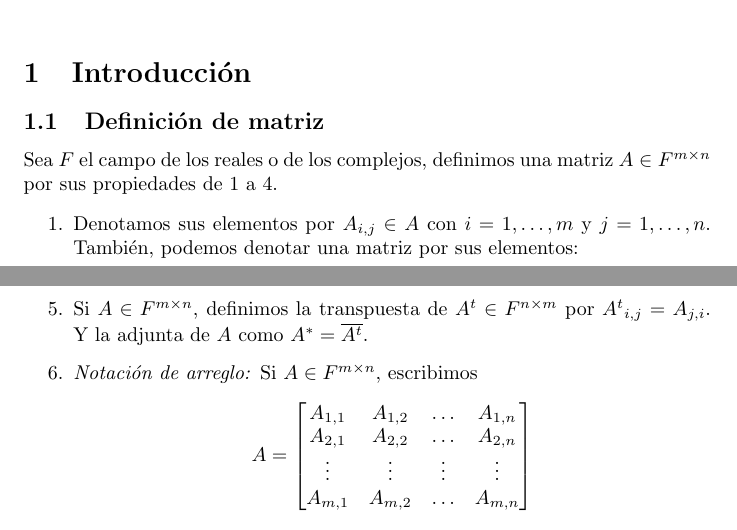
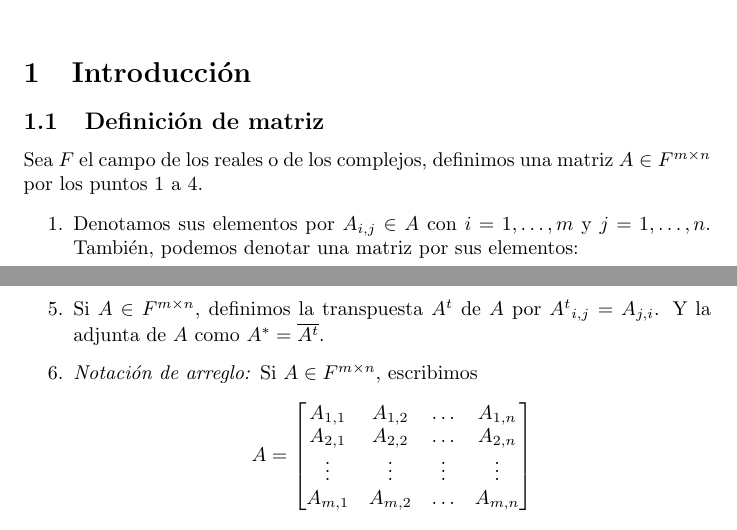
Before and after one commit to rain-king/notas_algebra_lineal, a LaTeX document (algebra_lineal_notas.tex): two parts of pages 1 and 2 of 18, joined at a grey line, cut so that both start at the same text. Compiled offline with pdfLaTeX.

Commit message:
más correcciones

```diff
--- a/algebra_lineal_notas.tex
+++ b/algebra_lineal_notas.tex
@@ -15,7 +15,7 @@
 
 \section{Introducción}
 \subsection{Definición de matriz}
-Sea ${F}$ el campo de los reales o de los complejos, definimos una matriz $A\in {F}^{m\times n}$ por sus propiedades de 1 a 4.
+Sea ${F}$ el campo de los reales o de los complejos, definimos una matriz $A\in {F}^{m\times n}$ por los puntos 1 a 4.
 \begin{enumerate}
     \item Denotamos sus elementos por $A_{i,j}\in A$ con  $i=1,\ldots,m$ y $j=1,\ldots,n$. También, podemos denotar una matriz por sus elementos:
 
@@ -38,8 +38,8 @@ Sea ${F}$ el campo de los reales o de los complejos, definimos una matriz $A\in
     Nota: Si las dimensiones de $A$ y $B$ son $m\times d$
     y $d\times n$, el producto $AB$ tiene dimensiones $m\times n$
 
-    \item Si $A\in F^{m\times n}$, definimos la transpuesta de
-    $A^t \in F^{n\times m}$ por ${A^t}_{i,j} = A_{j,i}$.
+    \item Si $A\in F^{m\times n}$, definimos la transpuesta $A^t$
+    de $A$ por ${A^t}_{i,j} = A_{j,i}$.
     Y la adjunta de $A$ como $A^* = \overline{A^t}$.
 
     \item \textit{Notación de arreglo:} Si
```
Also changed, not shown: algebra_lineal_notas.pdf.
